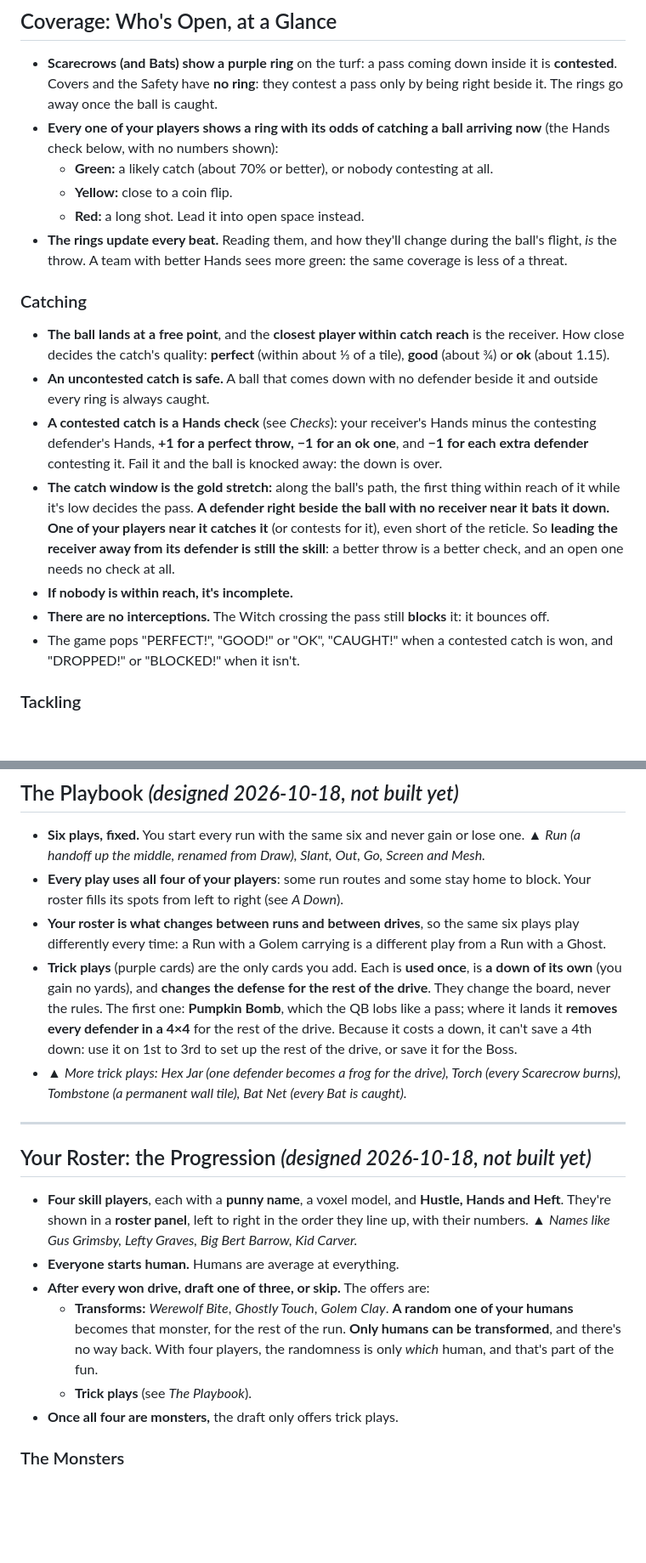
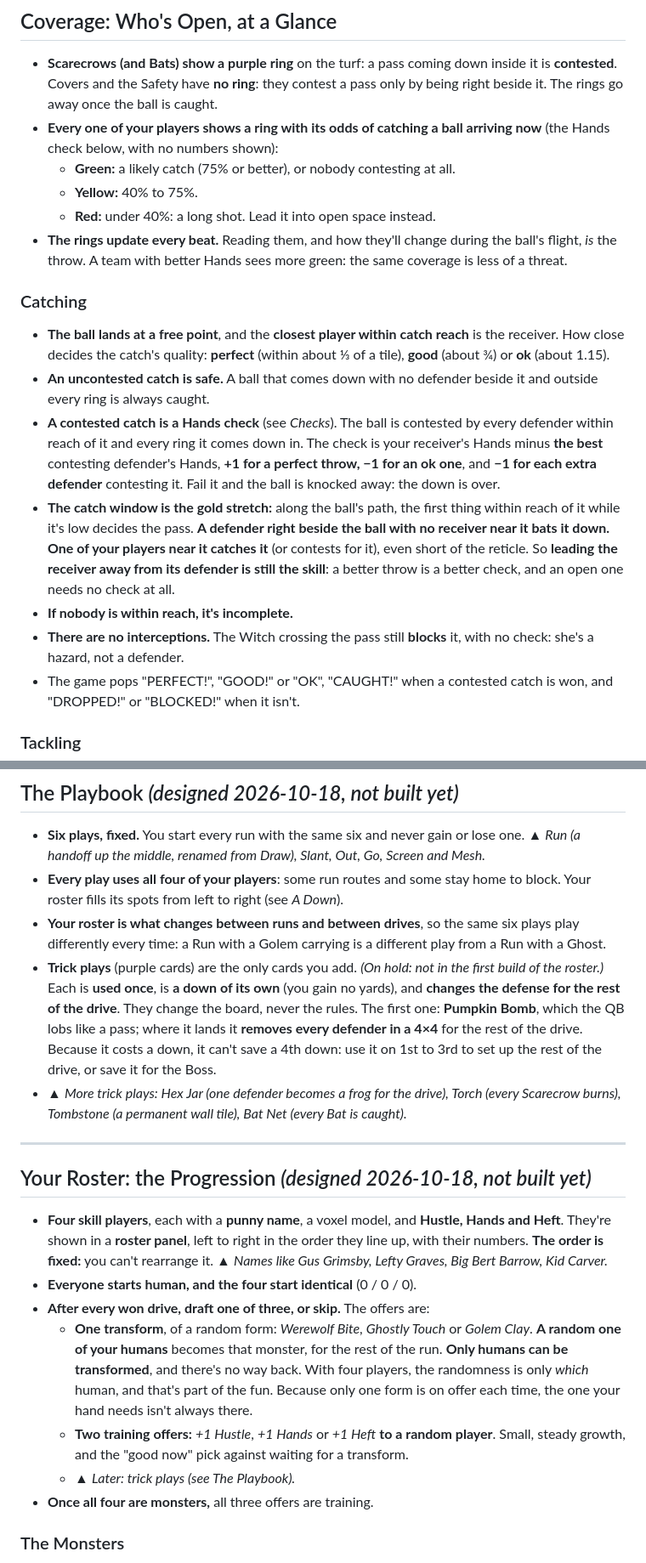
Before and after one commit to esrauch/vox, a Markdown page: GAMEPLAY.md, 2 parts joined by grey strips. Shown at 85% size. GitHub-like rendering; blank space fills up the shorter version.

Commit message:
Design: record the roster and checks decisions
One transform and two training offers per draft, identical humans in a fixed
order, random targets, a shake check per route cut, best-Hands contests,
each tackler its own attempt, the safety net, ring bands, and the forest
played three times until there are more areas. Trick plays on hold.

Co-Authored-By: Claude Opus 5.5 <noreply@anthropic.com>

```diff
--- a/GAMEPLAY.md
+++ b/GAMEPLAY.md
@@ -121,19 +121,19 @@ The test for any feature: **does it make a run faster, funnier, more readable, o
 
 - **Scarecrows (and Bats) show a purple ring** on the turf: a pass coming down inside it is **contested**. Covers and the Safety have **no ring**: they contest a pass only by being right beside it. The rings go away once the ball is caught.
 - **Every one of your players shows a ring with its odds of catching a ball arriving now** (the Hands check below, with no numbers shown):
-  - **Green:** a likely catch (about 70% or better), or nobody contesting at all.
-  - **Yellow:** close to a coin flip.
-  - **Red:** a long shot. Lead it into open space instead.
+  - **Green:** a likely catch (75% or better), or nobody contesting at all.
+  - **Yellow:** 40% to 75%.
+  - **Red:** under 40%: a long shot. Lead it into open space instead.
 - **The rings update every beat.** Reading them, and how they'll change during the ball's flight, *is* the throw. A team with better Hands sees more green: the same coverage is less of a threat.
 
 ### Catching
 
 - **The ball lands at a free point**, and the **closest player within catch reach** is the receiver. How close decides the catch's quality: **perfect** (within about ⅓ of a tile), **good** (about ¾) or **ok** (about 1.15).
 - **An uncontested catch is safe.** A ball that comes down with no defender beside it and outside every ring is always caught.
-- **A contested catch is a Hands check** (see *Checks*): your receiver's Hands minus the contesting defender's Hands, **+1 for a perfect throw, −1 for an ok one**, and **−1 for each extra defender** contesting it. Fail it and the ball is knocked away: the down is over.
+- **A contested catch is a Hands check** (see *Checks*). The ball is contested by every defender within reach of it and every ring it comes down in. The check is your receiver's Hands minus **the best** contesting defender's Hands, **+1 for a perfect throw, −1 for an ok one**, and **−1 for each extra defender** contesting it. Fail it and the ball is knocked away: the down is over.
 - **The catch window is the gold stretch:** along the ball's path, the first thing within reach of it while it's low decides the pass. **A defender right beside the ball with no receiver near it bats it down.** **One of your players near it catches it** (or contests for it), even short of the reticle. So **leading the receiver away from its defender is still the skill**: a better throw is a better check, and an open one needs no check at all.
 - **If nobody is within reach, it's incomplete.**
-- **There are no interceptions.** The Witch crossing the pass still **blocks** it: it bounces off.
+- **There are no interceptions.** The Witch crossing the pass still **blocks** it, with no check: she's a hazard, not a defender.
 - The game pops "PERFECT!", "GOOD!" or "OK", "CAUGHT!" when a contested catch is won, and "DROPPED!" or "BLOCKED!" when it isn't.
 
 ### Tackling
@@ -232,19 +233,20 @@ The three checks:
 - **Six plays, fixed.** You start every run with the same six and never gain or lose one. ▲ *Run (a handoff up the middle, renamed from Draw), Slant, Out, Go, Screen and Mesh.*
 - **Every play uses all four of your players**: some run routes and some stay home to block. Your roster fills its spots from left to right (see *A Down*).
 - **Your roster is what changes between runs and between drives**, so the same six plays play differently every time: a Run with a Golem carrying is a different play from a Run with a Ghost.
-- **Trick plays** (purple cards) are the only cards you add. Each is **used once**, is **a down of its own** (you gain no yards), and **changes the defense for the rest of the drive**. They change the board, never the rules. The first one: **Pumpkin Bomb**, which the QB lobs like a pass; where it lands it **removes every defender in a 4×4** for the rest of the drive. Because it costs a down, it can't save a 4th down: use it on 1st to 3rd to set up the rest of the drive, or save it for the Boss.
+- **Trick plays** (purple cards) are the only cards you add. *(On hold: not in the first build of the roster.)* Each is **used once**, is **a down of its own** (you gain no yards), and **changes the defense for the rest of the drive**. They change the board, never the rules. The first one: **Pumpkin Bomb**, which the QB lobs like a pass; where it lands it **removes every defender in a 4×4** for the rest of the drive. Because it costs a down, it can't save a 4th down: use it on 1st to 3rd to set up the rest of the drive, or save it for the Boss.
 - ▲ *More trick plays: Hex Jar (one defender becomes a frog for the drive), Torch (every Scarecrow burns), Tombstone (a permanent wall tile), Bat Net (every Bat is caught).*
 
 ---
 
 ## Your Roster: the Progression *(designed 2026-10-18, not built yet)*
 
-- **Four skill players**, each with a **punny name**, a voxel model, and **Hustle, Hands and Heft**. They're shown in a **roster panel**, left to right in the order they line up, with their numbers. ▲ *Names like Gus Grimsby, Lefty Graves, Big Bert Barrow, Kid Carver.*
-- **Everyone starts human.** Humans are average at everything.
+- **Four skill players**, each with a **punny name**, a voxel model, and **Hustle, Hands and Heft**. They're shown in a **roster panel**, left to right in the order they line up, with their numbers. **The order is fixed:** you can't rearrange it. ▲ *Names like Gus Grimsby, Lefty Graves, Big Bert Barrow, Kid Carver.*
+- **Everyone starts human, and the four start identical** (0 / 0 / 0).
 - **After every won drive, draft one of three, or skip.** The offers are:
-  - **Transforms:** *Werewolf Bite*, *Ghostly Touch*, *Golem Clay*. **A random one of your humans** becomes that monster, for the rest of the run. **Only humans can be transformed**, and there's no way back. With four players, the randomness is only *which* human, and that's part of the fun.
-  - **Trick plays** (see *The Playbook*).
-- **Once all four are monsters,** the draft only offers trick plays.
+  - **One transform**, of a random form: *Werewolf Bite*, *Ghostly Touch* or *Golem Clay*. **A random one of your humans** becomes that monster, for the rest of the run. **Only humans can be transformed**, and there's no way back. With four players, the randomness is only *which* human, and that's part of the fun. Because only one form is on offer each time, the one your hand needs isn't always there.
+  - **Two training offers:** *+1 Hustle*, *+1 Hands* or *+1 Heft* **to a random player**. Small, steady growth, and the "good now" pick against waiting for a transform.
+  - ▲ *Later: trick plays (see The Playbook).*
+- **Once all four are monsters,** all three offers are training.
 
 ### The Monsters
 
```
Also changed, not shown: other parts of GAMEPLAY.md (+5 -5 lines).
